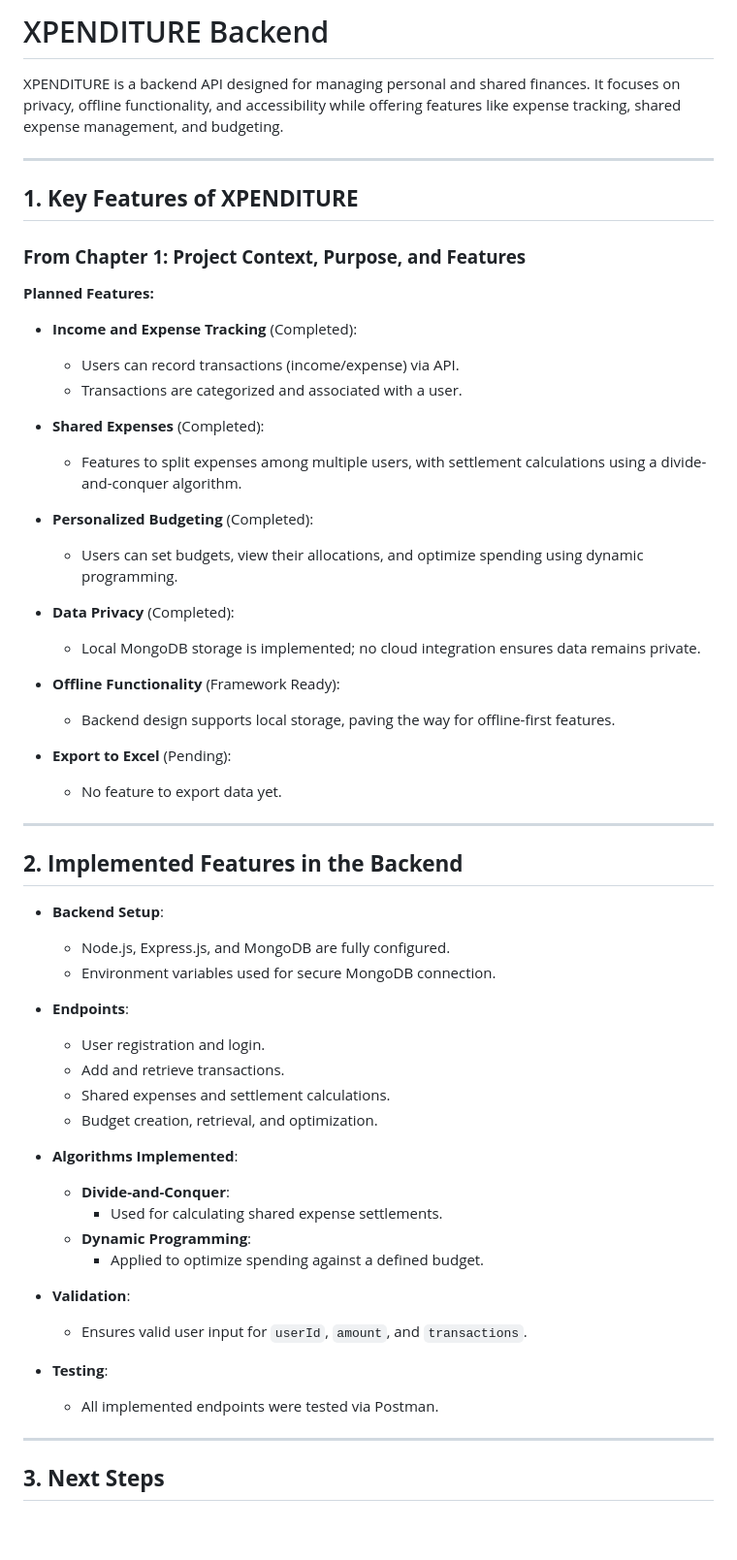
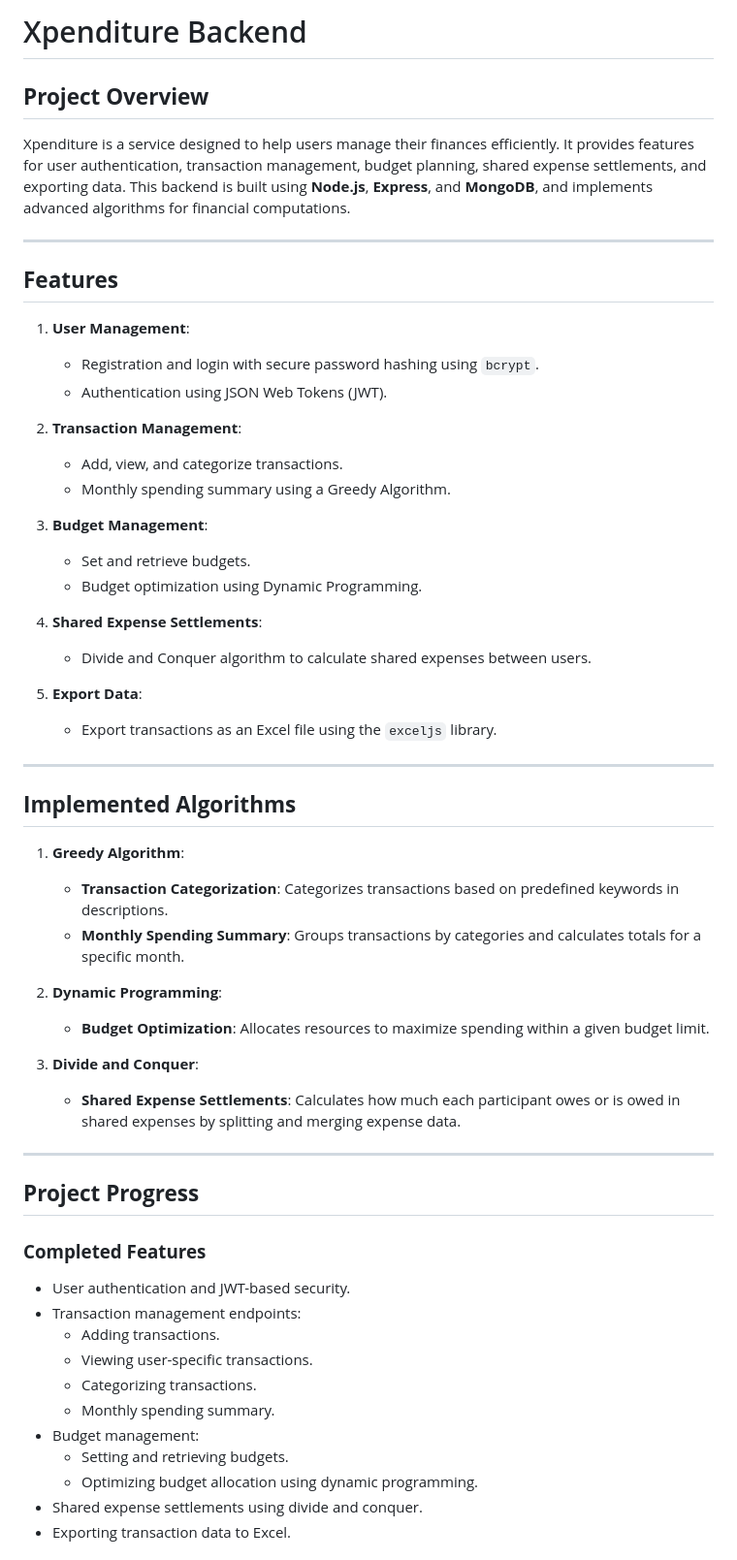
Before and after one commit to rojeanpenano/xpenditure, a Markdown page: README.md, the part around one of its changes. Shown at 97% size. Rendered like a GitHub page; blank space fills up the shorter version.

Commit message:
Updated README.md with project details and progress

```diff
--- a/README.md
+++ b/README.md
@@ -1,60 +1,55 @@
-# XPENDITURE Backend
+# Xpenditure Backend
 
-XPENDITURE is a backend API designed for managing personal and shared finances. It focuses on privacy, offline functionality, and accessibility while offering features like expense tracking, shared expense management, and budgeting.
+## **Project Overview**
+Xpenditure is a service designed to help users manage their finances efficiently. It provides features for user authentication, transaction management, budget planning, shared expense settlements, and exporting data. This backend is built using **Node.js**, **Express**, and **MongoDB**, and implements advanced algorithms for financial computations.
 
 ---
 
-## **1. Key Features of XPENDITURE**
+## **Features**
+1. **User Management**:
+   - Registration and login with secure password hashing using `bcrypt`.
+   - Authentication using JSON Web Tokens (JWT).
 
-### **From Chapter 1: Project Context, Purpose, and Features**
+2. **Transaction Management**:
+   - Add, view, and categorize transactions.
+   - Monthly spending summary using a Greedy Algorithm.
 
-**Planned Features:**
-- **Income and Expense Tracking** (Completed):
-  - Users can record transactions (income/expense) via API.
-  - Transactions are categorized and associated with a user.
+3. **Budget Management**:
+   - Set and retrieve budgets.
+   - Budget optimization using Dynamic Programming.
 
-- **Shared Expenses** (Completed):
-  - Features to split expenses among multiple users, with settlement calculations using a divide-and-conquer algorithm.
+4. **Shared Expense Settlements**:
+   - Divide and Conquer algorithm to calculate shared expenses between users.
 
-- **Personalized Budgeting** (Completed):
-  - Users can set budgets, view their allocations, and optimize spending using dynamic programming.
-
-- **Data Privacy** (Completed):
-  - Local MongoDB storage is implemented; no cloud integration ensures data remains private.
-
-- **Offline Functionality** (Framework Ready):
-  - Backend design supports local storage, paving the way for offline-first features.
-
-- **Export to Excel** (Pending):
-  - No feature to export data yet.
+5. **Export Data**:
+   - Export transactions as an Excel file using the `exceljs` library.
 
 ---
 
-## **2. Implemented Features in the Backend**
+## **Implemented Algorithms**
+1. **Greedy Algorithm**:
+   - **Transaction Categorization**: Categorizes transactions based on predefined keywords in descriptions.
+   - **Monthly Spending Summary**: Groups transactions by categories and calculates totals for a specific month.
 
-- **Backend Setup**:
-  - Node.js, Express.js, and MongoDB are fully configured.
-  - Environment variables used for secure MongoDB connection.
+2. **Dynamic Programming**:
+   - **Budget Optimization**: Allocates resources to maximize spending within a given budget limit.
 
-- **Endpoints**:
-  - User registration and login.
-  - Add and retrieve transactions.
-  - Shared expenses and settlement calculations.
-  - Budget creation, retrieval, and optimization.
-
-- **Algorithms Implemented**:
-  - **Divide-and-Conquer**:
-    - Used for calculating shared expense settlements.
-  - **Dynamic Programming**:
-    - Applied to optimize spending against a defined budget.
-
-- **Validation**:
-  - Ensures valid user input for `userId`, `amount`, and `transactions`.
-
-- **Testing**:
-  - All implemented endpoints were tested via Postman.
+3. **Divide and Conquer**:
+   - **Shared Expense Settlements**: Calculates how much each participant owes or is owed in shared expenses by splitting and merging expense data.
 
 ---
 
-## **3. Next Steps**
+## **Project Progress**
+### **Completed Features**
+- User authentication and JWT-based security.
+- Transaction management endpoints:
+  - Adding transactions.
+  - Viewing user-specific transactions.
+  - Categorizing transactions.
+  - Monthly spending summary.
+- Budget management:
+  - Setting and retrieving budgets.
+  - Optimizing budget allocation using dynamic programming.
+- Shared expense settlements using divide and conquer.
+- Exporting transaction data to Excel.
 
```
Also changed, not shown: other parts of README.md (+153 -73 lines).
